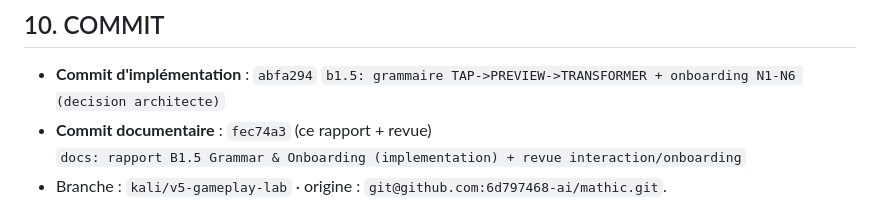
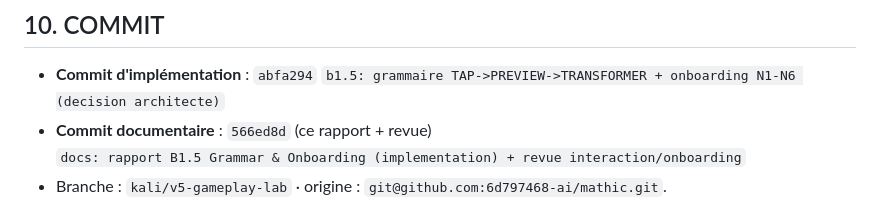
Before and after one commit to 6d797468-ai/mathic, a Markdown page: docs/design/MATHIC-1-0-B1-5-GRAMMAR-ONBOARDING-IMPLEMENTATION-REPORT.md, the part around the change. GitHub-like rendering.

Commit message:
docs: corriger SHA du commit documentaire dans le rapport B1.5

```diff
--- a/docs/design/MATHIC-1-0-B1-5-GRAMMAR-ONBOARDING-IMPLEMENTATION-REPORT.md
+++ b/docs/design/MATHIC-1-0-B1-5-GRAMMAR-ONBOARDING-IMPLEMENTATION-REPORT.md
@@ -108,7 +108,7 @@ Contributions B1.5 (11) : structure LADDER + résolvabilité · N1 victoire en 1
 
 - **Commit d'implémentation** : `abfa294`
   `b1.5: grammaire TAP->PREVIEW->TRANSFORMER + onboarding N1-N6 (decision architecte)`
-- **Commit documentaire** : `fec74a3` (ce rapport + revue)
+- **Commit documentaire** : `566ed8d` (ce rapport + revue)
   `docs: rapport B1.5 Grammar & Onboarding (implementation) + revue interaction/onboarding`
 - Branche : `kali/v5-gameplay-lab` · origine : `git@github.com:6d797468-ai/mathic.git`.
 
```
